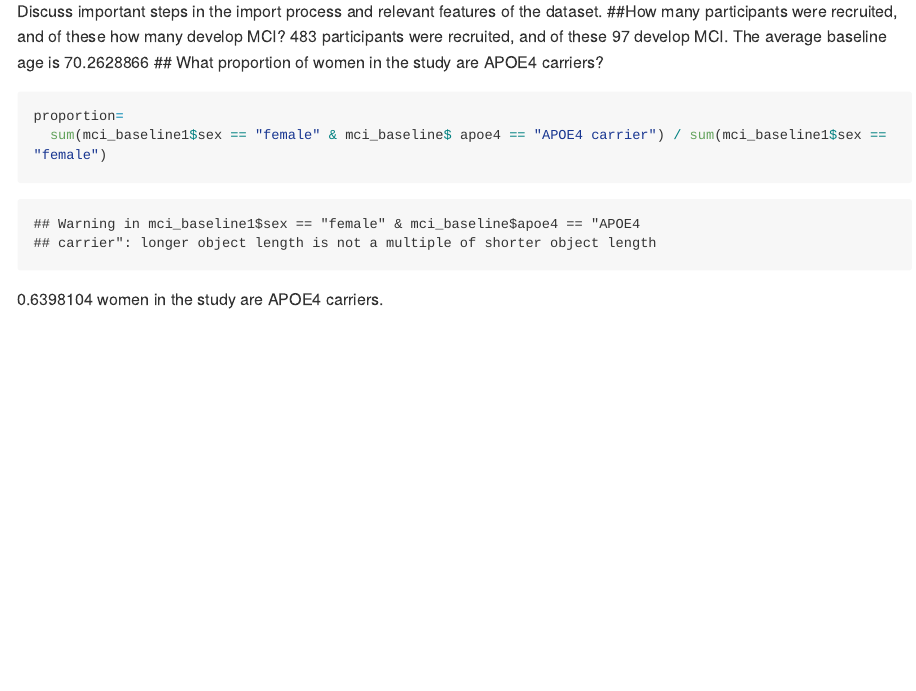
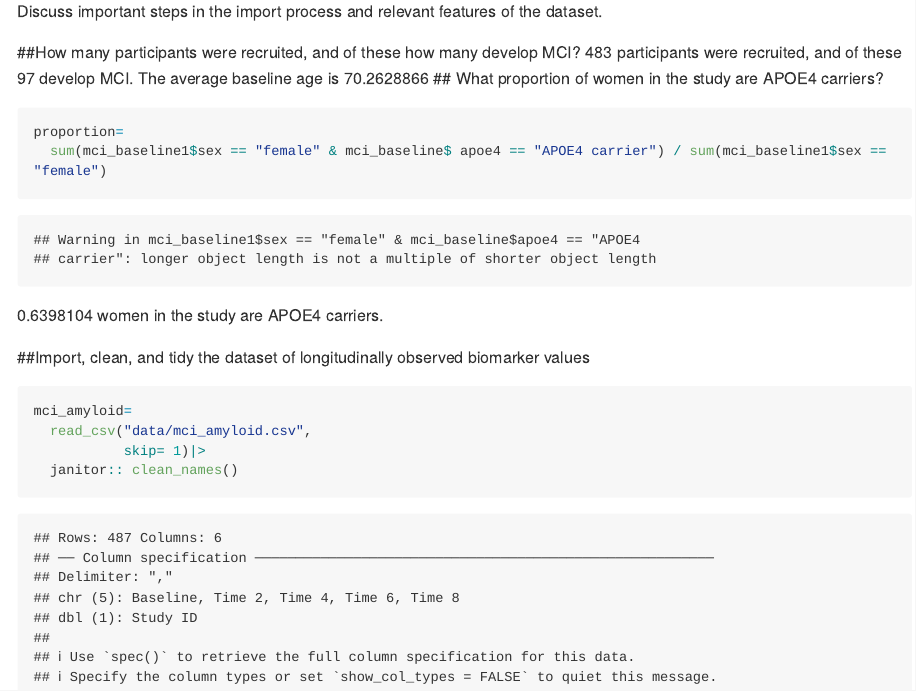
Before and after one commit to yl5214/p8105_hw2_yl5214, an R Markdown document (p8105_hw2_yl5214.Rmd): the page in a window 1100 px wide, from 3420 px down. Rendered offline with R 4.5, knitr and Pandoc, with nearby package versions; long lines of code are wrapped; column names are cleaned by a stand-in for the janitor package.

Commit message:
clean, import and tidy the dataset

````diff
--- a/p8105_hw2_yl5214.Rmd
+++ b/p8105_hw2_yl5214.Rmd
@@ -121,3 +122,12 @@ proportion=
   sum(mci_baseline1$sex == "female" & mci_baseline$ apoe4 == "APOE4 carrier") / sum(mci_baseline1$sex == "female")
 ```
 `r proportion` women in the study are APOE4 carriers.
+
+##Import, clean, and tidy the dataset of longitudinally observed biomarker values
+```{r}
+mci_amyloid=
+  read_csv("data/mci_amyloid.csv",
+           skip= 1)|>
+  janitor:: clean_names()
+
+```
````
Also changed, not shown: p8105_hw2_yl5214.Rmd (1 more changed lines).
